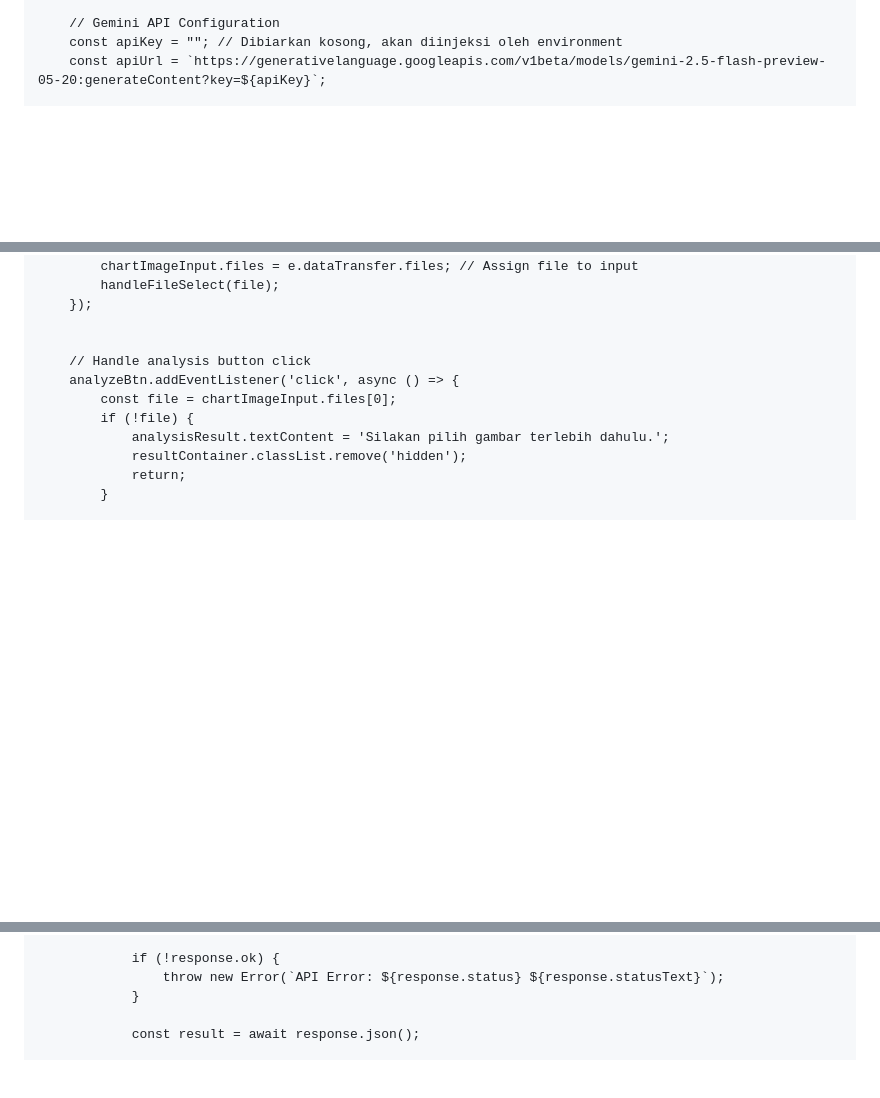
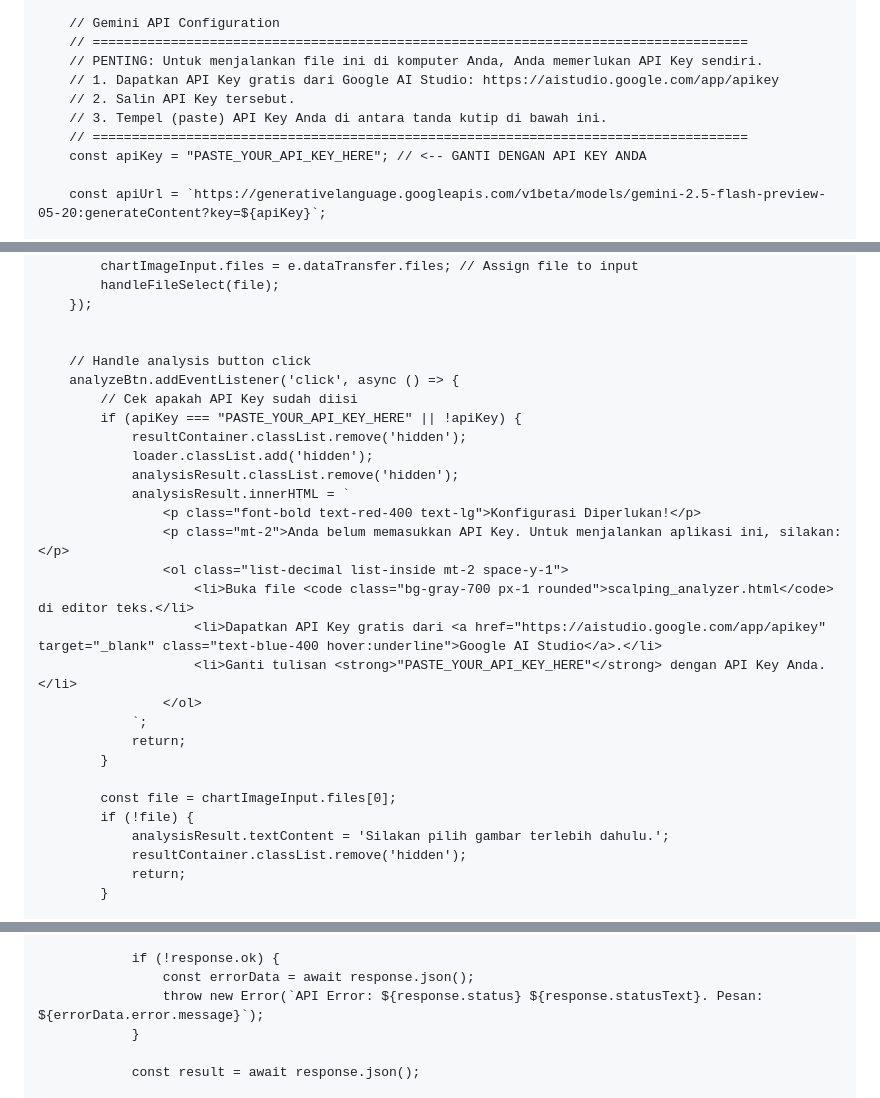
Before and after one commit to alim-mursid/monitoring2, a Markdown page: README.md, 3 parts joined by grey strips. Rendered like a GitHub page; blank space fills up the shorter version.

```diff
--- a/README.md
+++ b/README.md
@@ -116,7 +116,14 @@
         const dropZone = document.getElementById('drop-zone');
 
         // Gemini API Configuration
-        const apiKey = ""; // Dibiarkan kosong, akan diinjeksi oleh environment
+        // ====================================================================================
+        // PENTING: Untuk menjalankan file ini di komputer Anda, Anda memerlukan API Key sendiri.
+        // 1. Dapatkan API Key gratis dari Google AI Studio: https://aistudio.google.com/app/apikey
+        // 2. Salin API Key tersebut.
+        // 3. Tempel (paste) API Key Anda di antara tanda kutip di bawah ini.
+        // ====================================================================================
+        const apiKey = "PASTE_YOUR_API_KEY_HERE"; // <-- GANTI DENGAN API KEY ANDA
+
         const apiUrl = `https://generativelanguage.googleapis.com/v1beta/models/gemini-2.5-flash-preview-05-20:generateContent?key=${apiKey}`;
 
         // Function to convert file to Base64
@@ -167,6 +174,23 @@
 
         // Handle analysis button click
         analyzeBtn.addEventListener('click', async () => {
+            // Cek apakah API Key sudah diisi
+            if (apiKey === "PASTE_YOUR_API_KEY_HERE" || !apiKey) {
+                resultContainer.classList.remove('hidden');
+                loader.classList.add('hidden');
+                analysisResult.classList.remove('hidden');
+                analysisResult.innerHTML = `
+                    <p class="font-bold text-red-400 text-lg">Konfigurasi Diperlukan!</p>
+                    <p class="mt-2">Anda belum memasukkan API Key. Untuk menjalankan aplikasi ini, silakan:</p>
+                    <ol class="list-decimal list-inside mt-2 space-y-1">
+                        <li>Buka file <code class="bg-gray-700 px-1 rounded">scalping_analyzer.html</code> di editor teks.</li>
+                        <li>Dapatkan API Key gratis dari <a href="https://aistudio.google.com/app/apikey" target="_blank" class="text-blue-400 hover:underline">Google AI Studio</a>.</li>
+                        <li>Ganti tulisan <strong>"PASTE_YOUR_API_KEY_HERE"</strong> dengan API Key Anda.</li>
+                    </ol>
+                `;
+                return;
+            }
+
             const file = chartImageInput.files[0];
             if (!file) {
                 analysisResult.textContent = 'Silakan pilih gambar terlebih dahulu.';
@@ -218,7 +242,8 @@ Gunakan format jawaban yang jelas dan terstruktur dengan poin-poin. Jangan membe
                 });
 
                 if (!response.ok) {
-                    throw new Error(`API Error: ${response.status} ${response.statusText}`);
+                    const errorData = await response.json();
+                    throw new Error(`API Error: ${response.status} ${response.statusText}. Pesan: ${errorData.error.message}`);
                 }
 
                 const result = await response.json();
```
